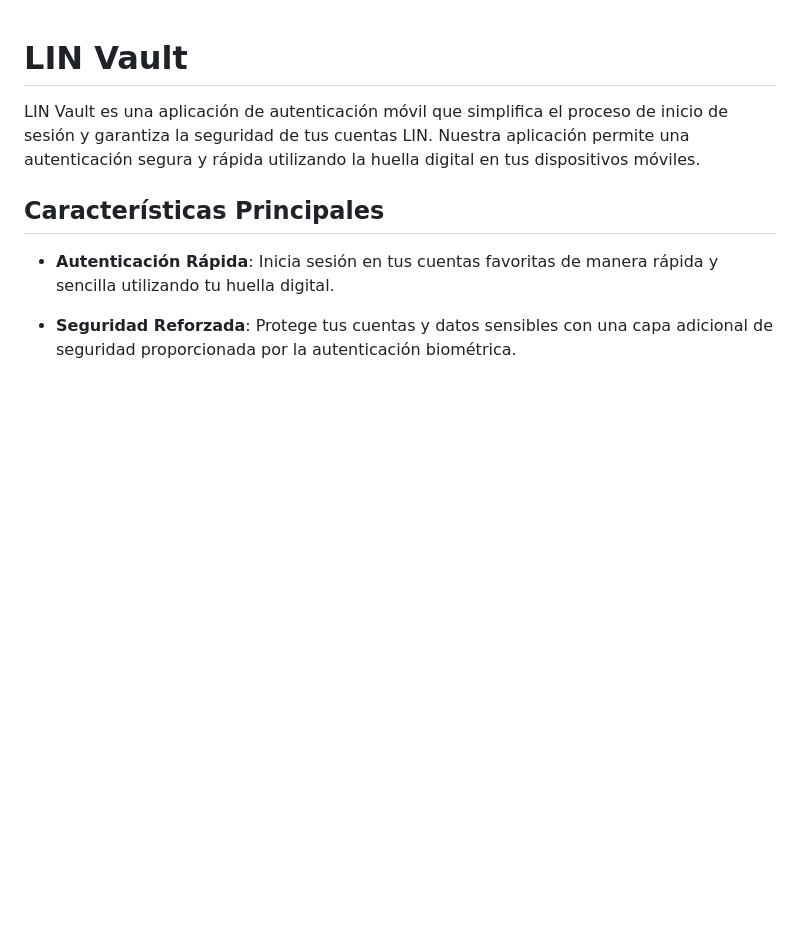
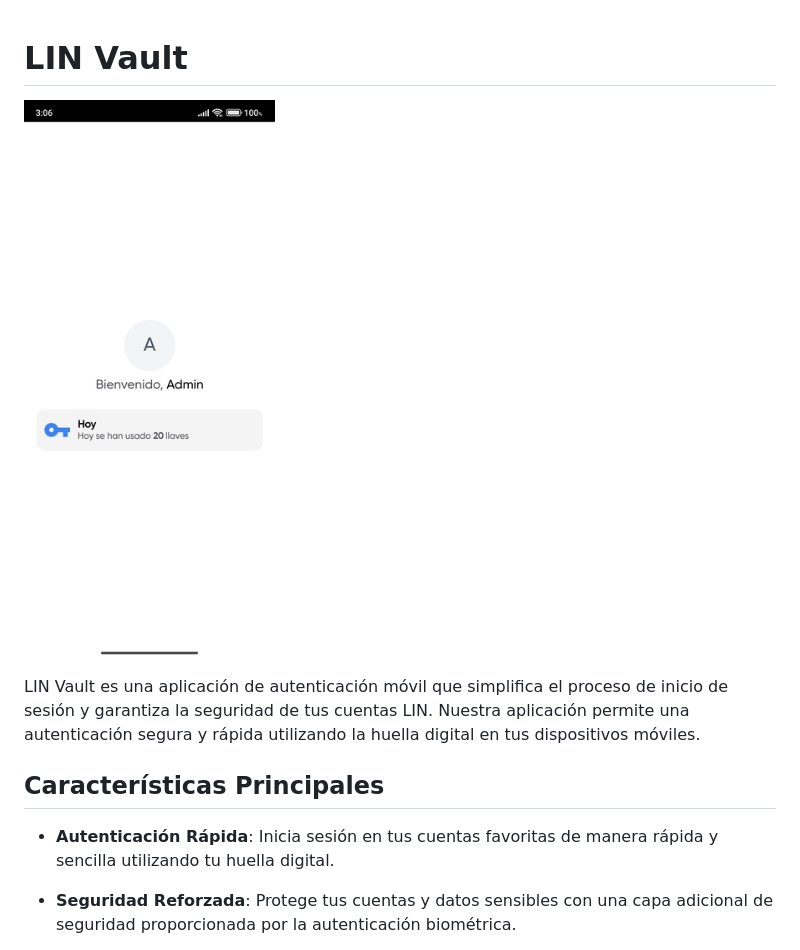
Before and after one commit to LINServices/LIN.Vault, a Markdown page: README.md, the part around the change. Drawn GitHub-style; pictures changed too: Img/Start.jpg (added); blank space fills up the shorter version.

Commit message:
Imagen

```diff
--- a/README.md
+++ b/README.md
@@ -1,4 +1,7 @@
 # LIN Vault
+
+![Home](./Img/Start.jpg)
+
 
 LIN Vault es una aplicación de autenticación móvil que simplifica el proceso de inicio de sesión y garantiza la seguridad de tus cuentas LIN. Nuestra aplicación permite una autenticación segura y rápida utilizando la huella digital en tus dispositivos móviles.
 
```
